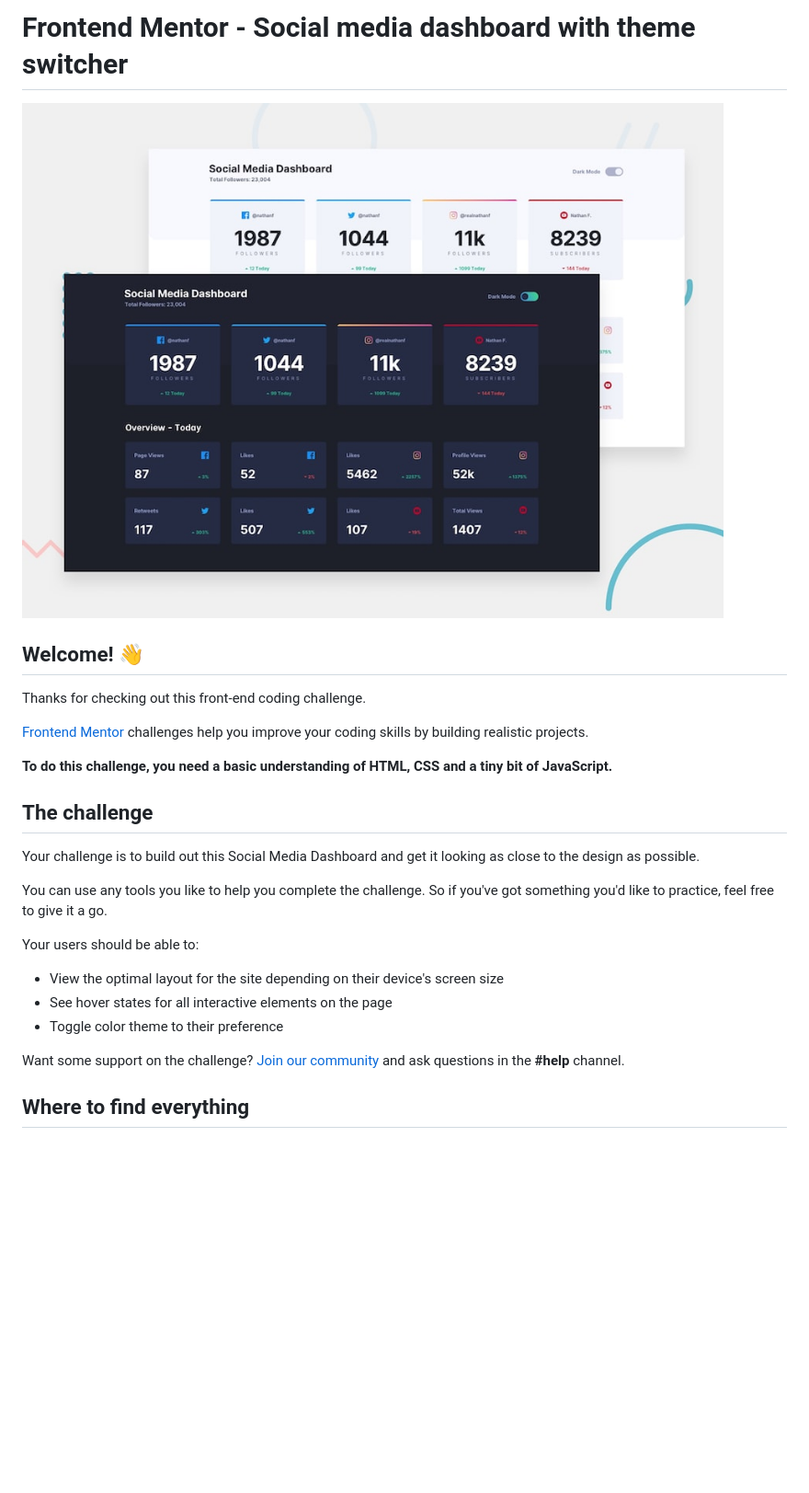
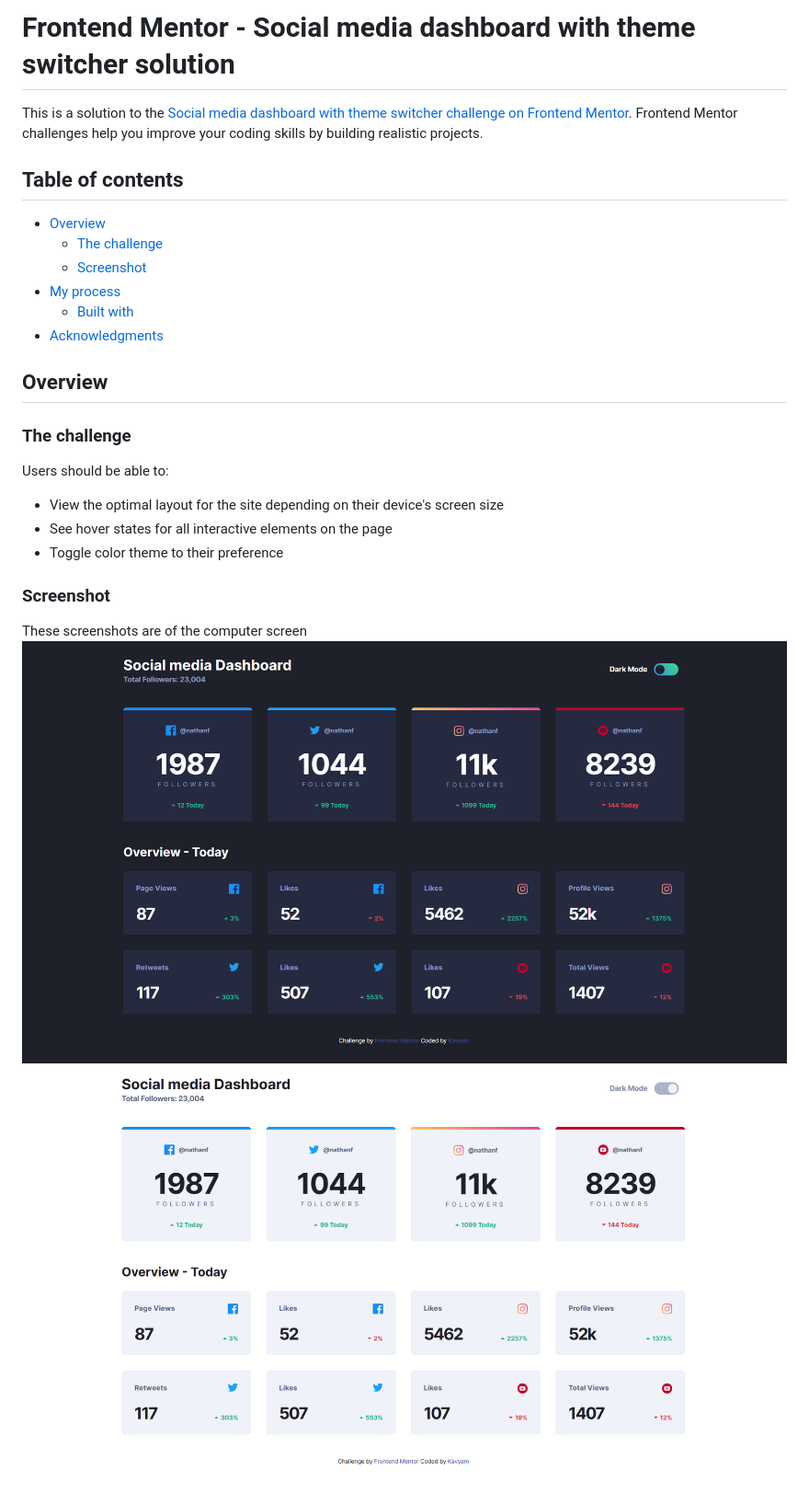
Before and after one commit to Kym0211/My-first-project---Social-Media-Project, a Markdown page: README.md, the part around the change printed below. Shown: that part at 92% size. GitHub-like rendering; pictures changed too: screenshots/Screenshot 2024-03-30 212215.png (added), screenshots/Screenshot 2024-03-30 212228.png (added); blank space fills up the shorter version.

```diff
--- a/README.md
+++ b/README.md
@@ -1,28 +1,28 @@
-# Frontend Mentor - Social media dashboard with theme switcher
+# Frontend Mentor - Social media dashboard with theme switcher solution
 
-![Design preview for the Social media dashboard with theme switcher coding challenge](./design/desktop-preview.jpg)
+This is a solution to the [Social media dashboard with theme switcher challenge on Frontend Mentor](https://www.frontendmentor.io/challenges/social-media-dashboard-with-theme-switcher-6oY8ozp_H). Frontend Mentor challenges help you improve your coding skills by building realistic projects.
 
-## Welcome! 👋
+## Table of contents
 
-Thanks for checking out this front-end coding challenge.
+- [Overview](#overview)
+  - [The challenge](#the-challenge)
+  - [Screenshot](#screenshot)
+- [My process](#my-process)
+  - [Built with](#built-with)
+- [Acknowledgments](#acknowledgments)
+## Overview
 
-[Frontend Mentor](https://www.frontendmentor.io) challenges help you improve your coding skills by building realistic projects.
+### The challenge
 
-**To do this challenge, you need a basic understanding of HTML, CSS and a tiny bit of JavaScript.**
-
-## The challenge
-
-Your challenge is to build out this Social Media Dashboard and get it looking as close to the design as possible.
-
-You can use any tools you like to help you complete the challenge. So if you've got something you'd like to practice, feel free to give it a go.
-
-Your users should be able to:
+Users should be able to:
 
 - View the optimal layout for the site depending on their device's screen size
 - See hover states for all interactive elements on the page
 - Toggle color theme to their preference
 
-Want some support on the challenge? [Join our community](https://www.frontendmentor.io/community) and ask questions in the **#help** channel.
+### Screenshot
 
-## Where to find everything
+These screenshots are of the computer screen
+![](./screenshots/Screenshot%202024-03-30%20212215.png)
+![](./screenshots/Screenshot%202024-03-30%20212228.png)
 
```
Also changed, not shown: other parts of README.md (+16 -59 lines), README-template.md (+0 -3 lines), screenshots/Screenshot 2024-03-30 212357.png (added), screenshots/Screenshot 2024-03-30 212407.png (added), screenshots/Screenshot 2024-03-30 212419.png (added), screenshots/Screenshot 2024-03-30 212430.png (added).
